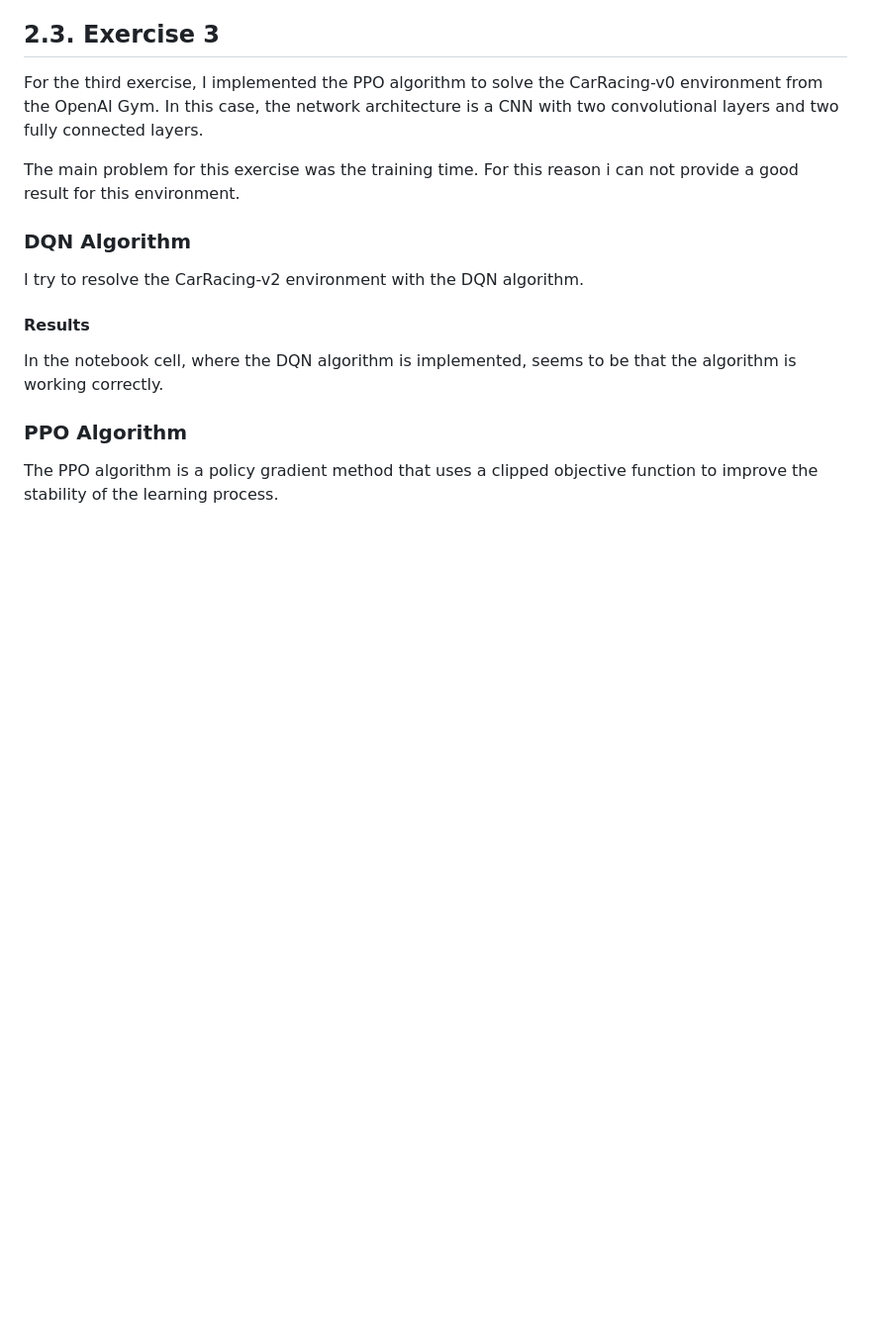
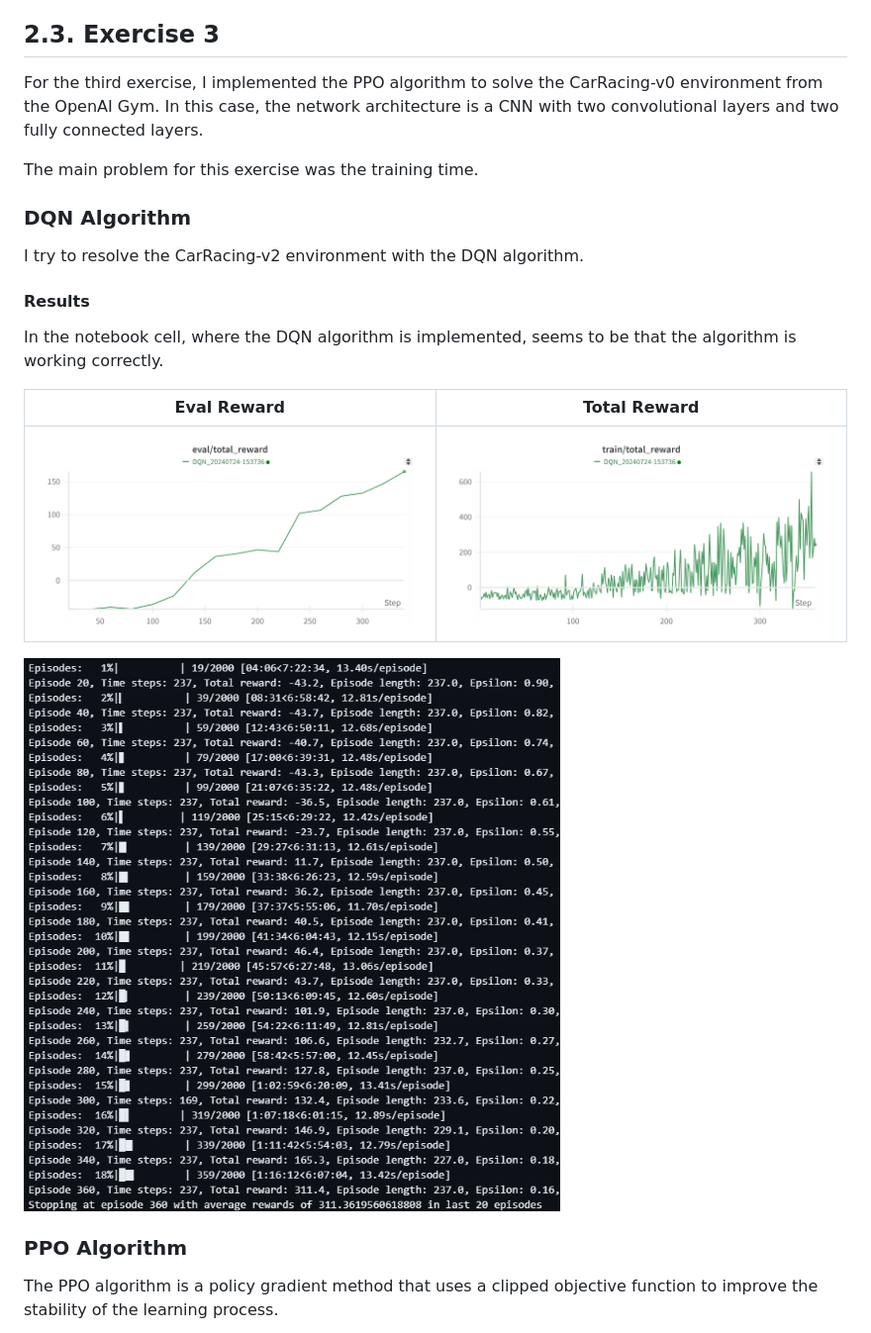
Before and after one commit to BaiardiLorenzo/DLA, a Markdown page: Lab3/README.md, the part around one of its changes. Shown at 99% size. Drawn GitHub-style; pictures changed too: Lab3/images/DQN_carracing episodes.png (added), Lab3/images/DQN_carracing_tot_reward.png (added), Lab3/images/DQN_carracing_total_reward.png (added); blank space fills up the shorter version.

Commit message:
carracing DQN

```diff
--- a/Lab3/README.md
+++ b/Lab3/README.md
@@ -95,13 +100,18 @@ For the third exercise, I implemented the PPO algorithm to solve the CarRacing-v
 In this case, the network architecture is a CNN with two convolutional layers and two fully connected layers.
 
 The main problem for this exercise was the training time.
-For this reason i can not provide a good result for this environment.
 
 ### DQN Algorithm
 I try to resolve the CarRacing-v2 environment with the DQN algorithm.
 
 #### Results
 In the notebook cell, where the DQN algorithm is implemented, seems to be that the algorithm is working correctly.
+
+Eval Reward         |  Total Reward
+:-------------------------:|:-------------------------:
+![DQN CarRacing eval reward](images/DQN_carracing_total_reward.png) | ![DQN CarRacing total reward](images/DQN_carracing_tot_reward.png)
+
+![DQN CarRacing episode](images/DQN_carracing%20episodes.png)
 
 ### PPO Algorithm
 The PPO algorithm is a policy gradient method that uses a clipped objective function to improve the stability of the learning process.
```
Also changed, not shown: other parts of Lab3/README.md (+5 -0 lines), 4 other files.
